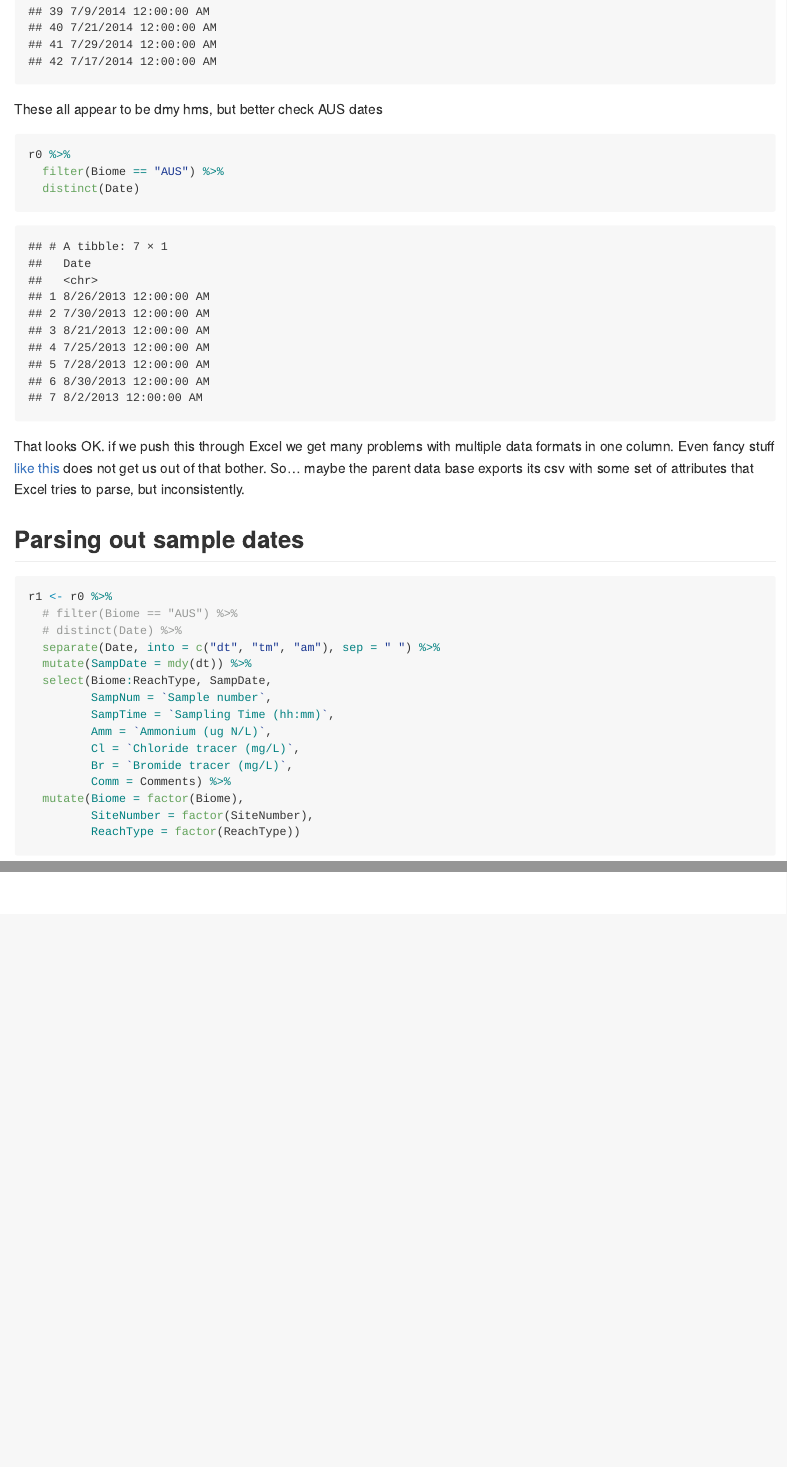
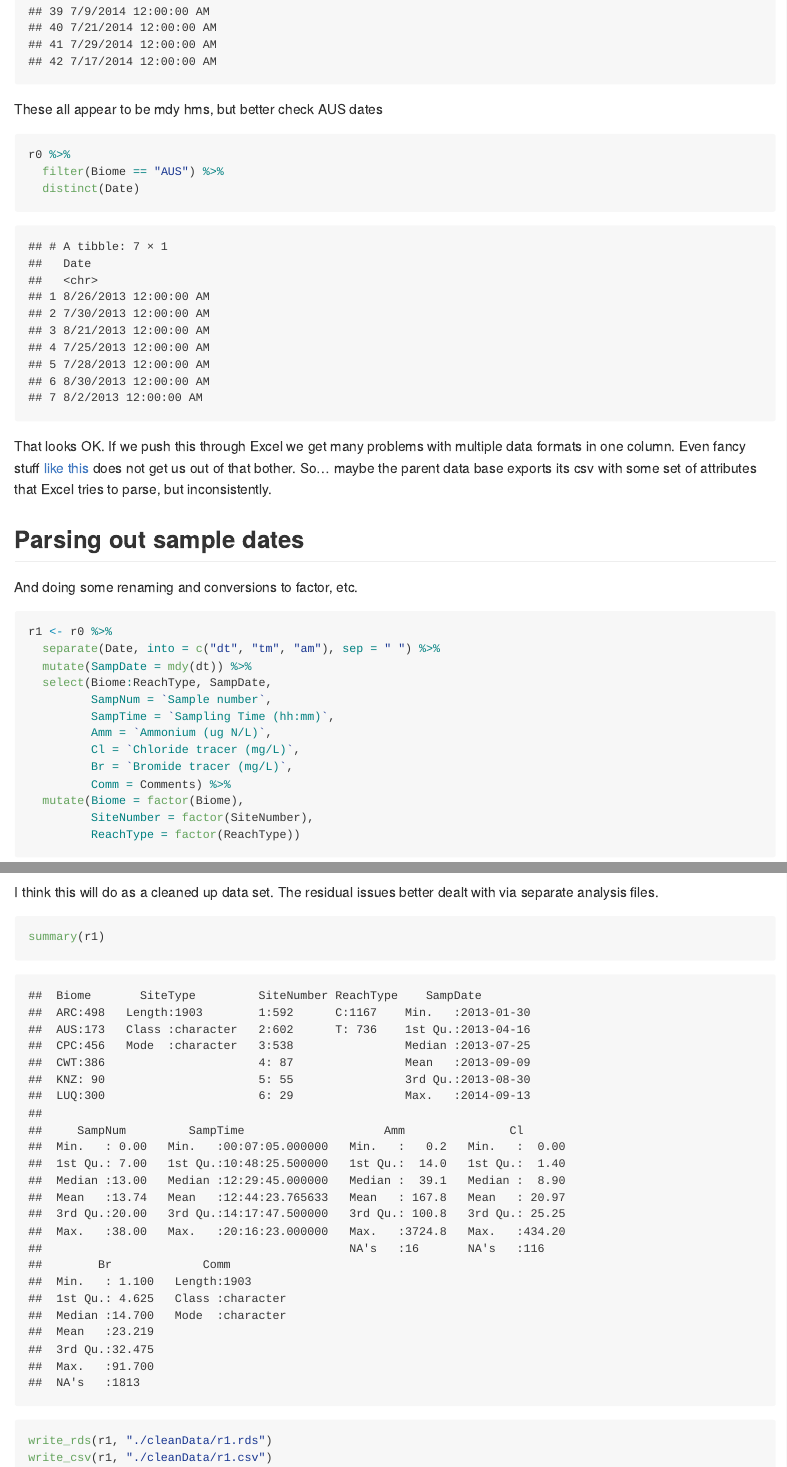
Before and after one commit to LeonBarmuta/tascc1, an R Markdown document (Reach01a.Rmd): the page in a window 1100 px wide, from 3510 px down, and a second part further down, joined at a grey line. Rendered offline with R 4.5, knitr and Pandoc, with nearby package versions.

Commit message:
Initial data cleaning

````diff
--- a/Reach01a.Rmd
+++ b/Reach01a.Rmd
@@ -60,7 +60,7 @@ r0 %>%
   print(n = 42)
 ```
 
-These all appear to be dmy hms, but better check AUS dates
+These all appear to be mdy hms, but better check AUS dates
 
 ```{r}
 r0 %>%
@@ -68,14 +68,14 @@ r0 %>%
   distinct(Date)
 ```
 
-That looks OK. if we push this through Excel we get many problems with multiple data formats in one column. Even fancy stuff [like this](https://stackoverflow.com/questions/13764514/how-to-change-multiple-date-formats-in-same-column) does not get us out of that bother. So... maybe the parent data base exports its csv with some set of attributes that Excel tries to parse, but inconsistently.
+That looks OK. If we push this through Excel we get many problems with multiple data formats in one column. Even fancy stuff [like this](https://stackoverflow.com/questions/13764514/how-to-change-multiple-date-formats-in-same-column) does not get us out of that bother. So... maybe the parent data base exports its csv with some set of attributes that Excel tries to parse, but inconsistently.
 
 ## Parsing out sample dates
 
+And doing some renaming and conversions to factor, etc.
+
 ```{r}
 r1 <- r0 %>%
-  # filter(Biome == "AUS") %>%
-  # distinct(Date) %>%
   separate(Date, into = c("dt", "tm", "am"), sep = " ") %>%
   mutate(SampDate = mdy(dt)) %>%
   select(Biome:ReachType, SampDate,
@@ -112,3 +112,14 @@ ggplot(r1, aes(SampTime, Amm, colour = SiteNumber)) +
   geom_line()
 
 ```
+
+I think this will do as a cleaned up data set. The residual issues better dealt with via separate analysis files.
+
+```{r}
+summary(r1)
+```
+
+```{r}
+write_rds(r1, "./cleanData/r1.rds")
+write_csv(r1, "./cleanData/r1.csv")
+```
````
Also changed, not shown: Reach01a.md, Reach01a.Rmd (4 more changed lines).
